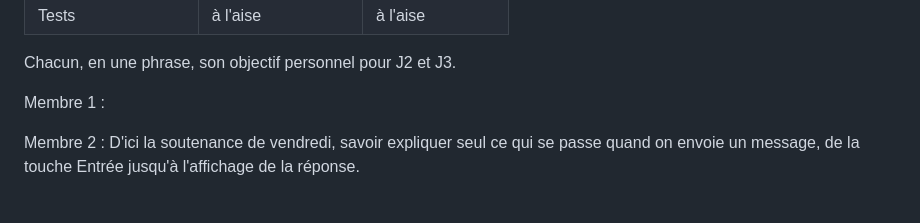
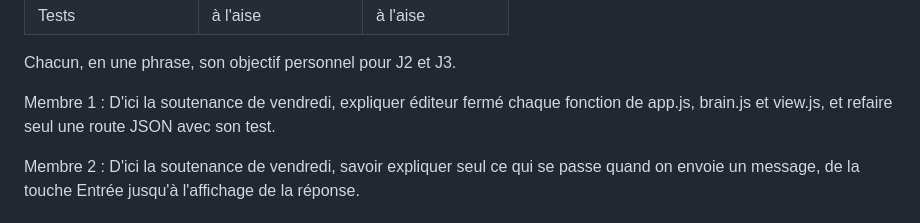
Before and after one commit to luminescencedev/b13-askefrei, a Markdown page: cap-web-j2/carnet-j2.md, the part around the change. Rendered like a GitHub page.

Commit message:
docs: objectif d'Arthur dans le carnet
Co-authored-by: Noé Le Roux <148287035+LilStick@users.noreply.github.com>
Co-Authored-By: Claude Opus 5.5 <noreply@anthropic.com>

```diff
--- a/cap-web-j2/carnet-j2.md
+++ b/cap-web-j2/carnet-j2.md
@@ -17,7 +17,7 @@ Pour chaque notion, chacun écrit « à l'aise » ou « à renforcer ». Ce n'es
 
 Chacun, en une phrase, son objectif personnel pour J2 et J3.
 
-Membre 1 :
+Membre 1 : D'ici la soutenance de vendredi, expliquer éditeur fermé chaque fonction de app.js, brain.js et view.js, et refaire seul une route JSON avec son test.
 
 Membre 2 : D'ici la soutenance de vendredi, savoir expliquer seul ce qui se passe quand on envoie un message, de la touche Entrée jusqu'à l'affichage de la réponse.
 
```
